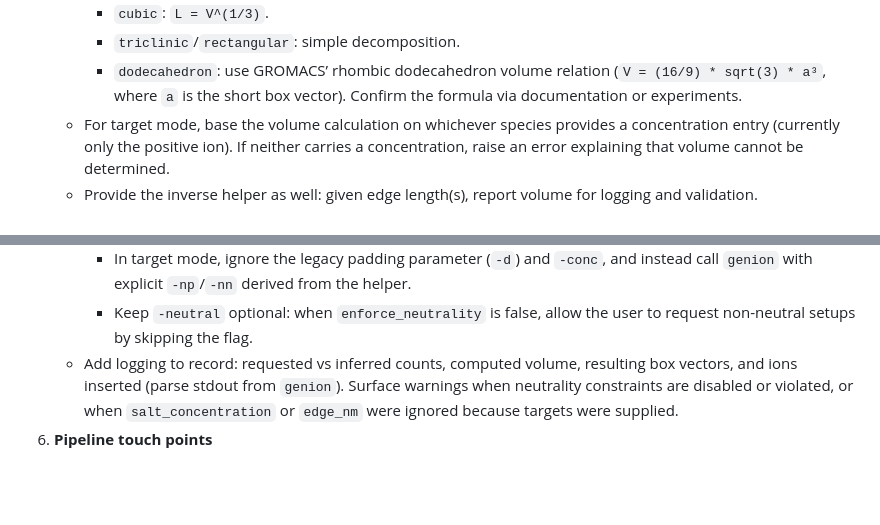
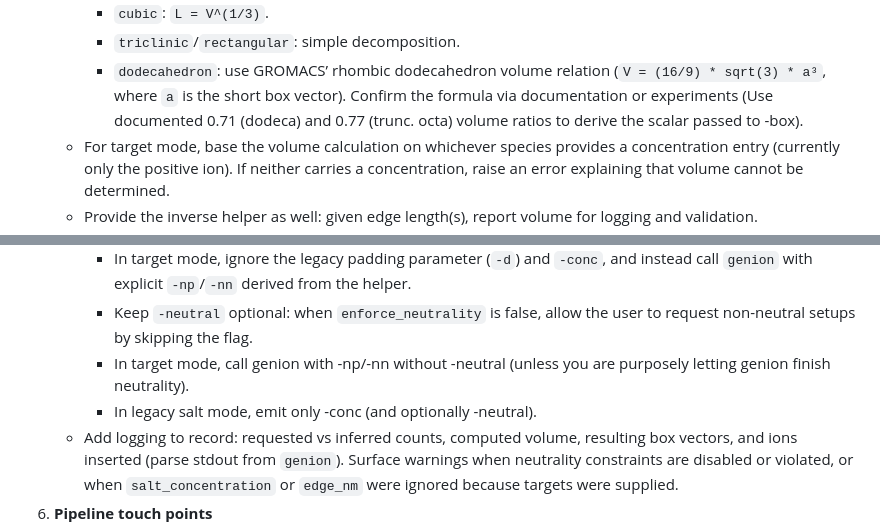
Before and after one commit to JALK96/electrofit-ip6-paper-2025, a Markdown page: electrofit-workspace/docs/CONC_REFACTOR.md, 2 parts joined by grey strips. Rendered like a GitHub page; blank space fills up the shorter version.

```diff
--- a/electrofit-workspace/docs/CONC_REFACTOR.md
+++ b/electrofit-workspace/docs/CONC_REFACTOR.md
@@ -84,7 +87,7 @@ desired_count  = 12
        * `triclinic`/`rectangular`: simple decomposition.
        * `dodecahedron`: use GROMACS’ rhombic dodecahedron volume relation
          (`V = (16/9) * sqrt(3) * a³`, where `a` is the short box vector). Confirm
-         the formula via documentation or experiments.
+         the formula via documentation or experiments (Use documented 0.71 (dodeca) and 0.77 (trunc. octa) volume ratios to derive the scalar passed to -box).
    - For target mode, base the volume calculation on whichever species provides a
      concentration entry (currently only the positive ion). If neither carries a
      concentration, raise an error explaining that volume cannot be determined.
@@ -102,6 +105,8 @@ desired_count  = 12
          instead call `genion` with explicit `-np`/`-nn` derived from the helper.
        * Keep `-neutral` optional: when `enforce_neutrality` is false, allow the user
          to request non-neutral setups by skipping the flag.
+       * In target mode, call genion with -np/-nn without -neutral (unless you are purposely letting    genion finish neutrality).
+       * In legacy salt mode, emit only -conc (and optionally -neutral).
    - Add logging to record: requested vs inferred counts, computed volume, resulting
      box vectors, and ions inserted (parse stdout from `genion`). Surface warnings when
      neutrality constraints are disabled or violated, or when `salt_concentration` or
```
Also changed, not shown: other parts of electrofit-workspace/docs/CONC_REFACTOR.md (+24 -8 lines).
